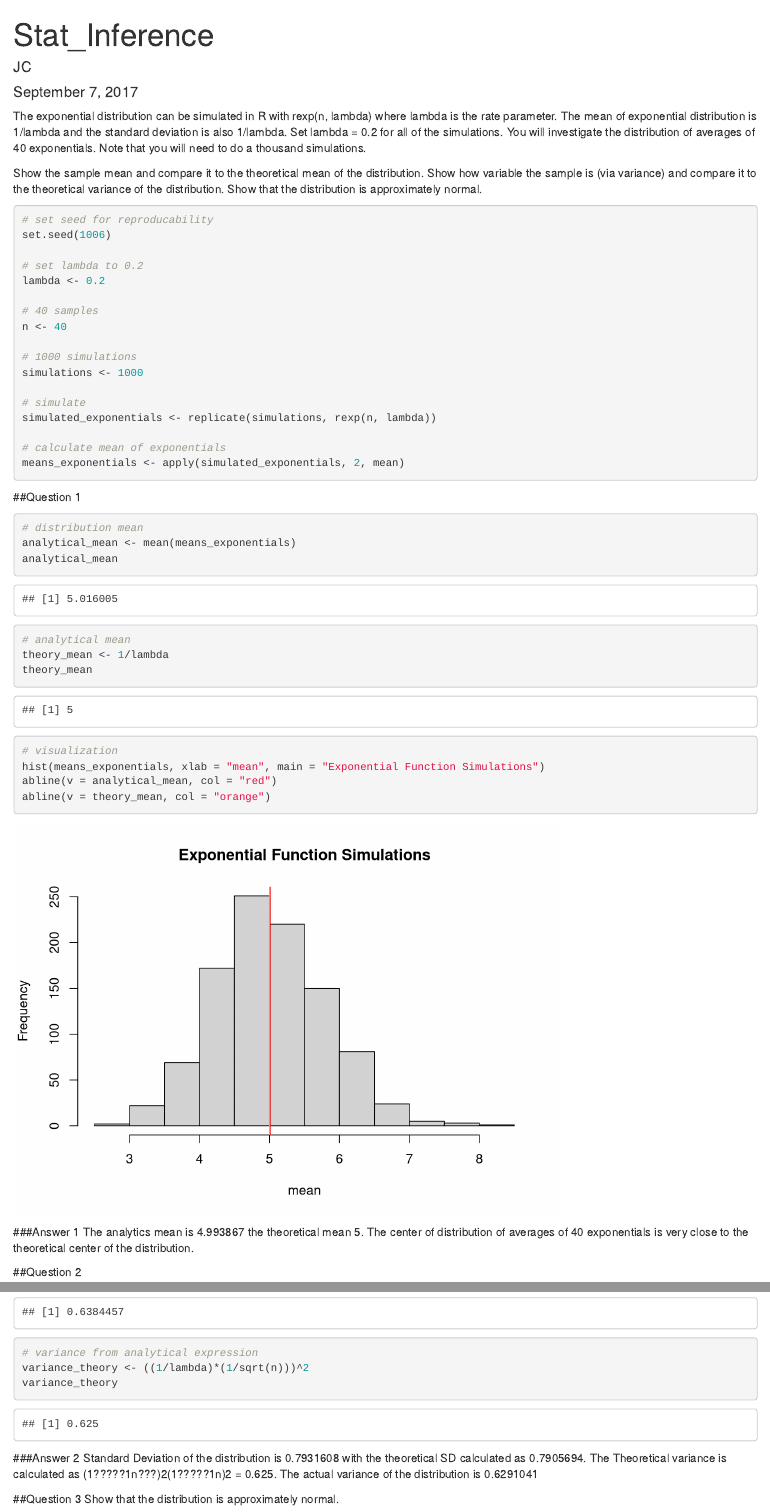
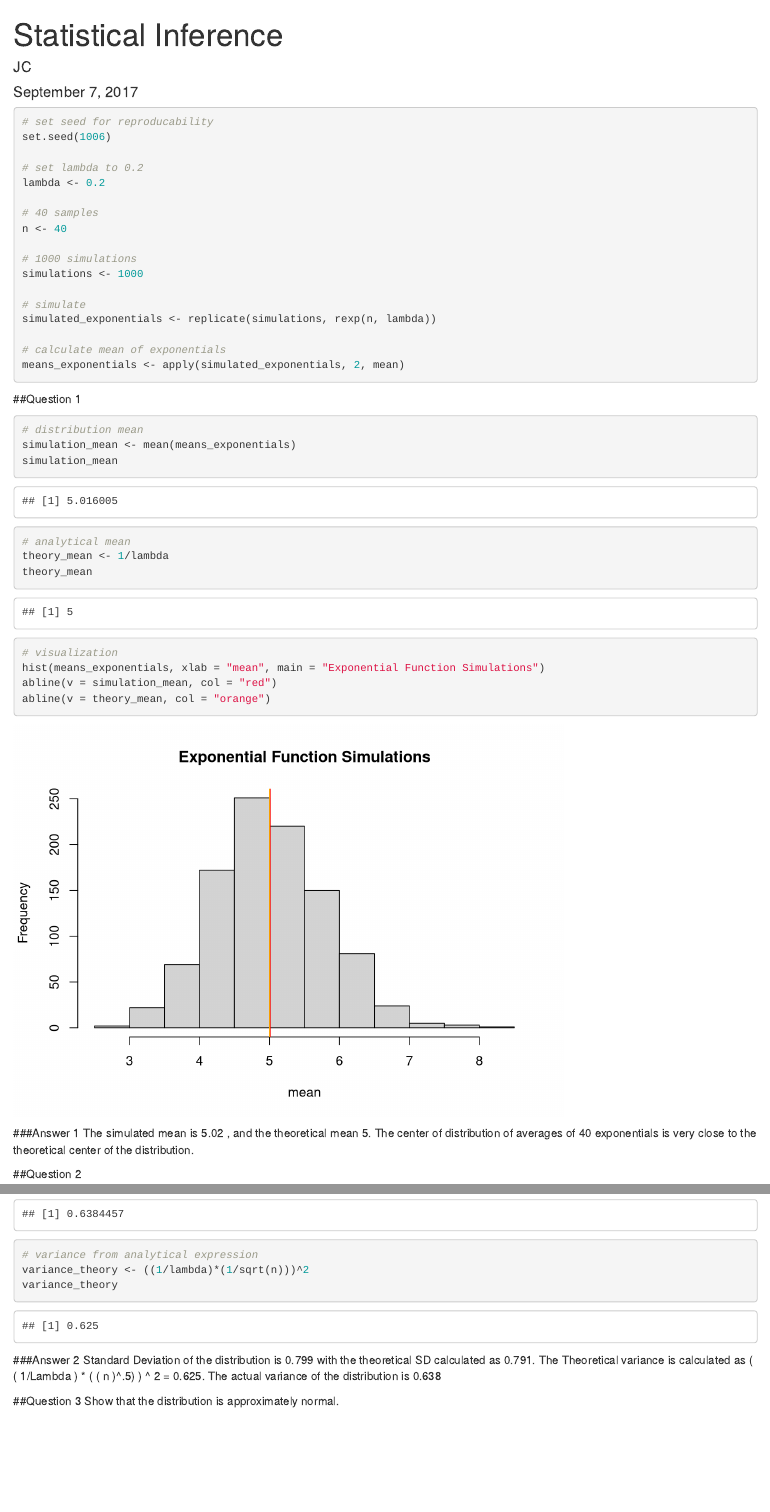
Before and after one commit to JamesCanterbury/Stat_inference, an R Markdown document (stat_infe.Rmd): the page in a window 1100 px wide, from its top, and a second part further down, joined at a grey line. Rendered offline with R 4.5, knitr and Pandoc, with nearby package versions.

Commit message:
new commit, add pdf and update part 1

````diff
--- a/stat_infe.Rmd
+++ b/stat_infe.Rmd
@@ -1,4 +1,4 @@
 ---
-title: "Stat_Inference"
+title: "Statistical Inference"
 author: "JC"
 date: "September 7, 2017"
@@ -9,14 +9,6 @@
 knitr::opts_chunk$set(echo = TRUE)
 ```
 
-The exponential distribution can be simulated in R with rexp(n, lambda) where lambda is the rate parameter.
-The mean of exponential distribution is 1/lambda and the standard deviation is also 1/lambda.
-Set lambda = 0.2 for all of the simulations. You will investigate the distribution of averages of 40 exponentials.
-Note that you will need to do a thousand simulations.
-
-Show the sample mean and compare it to the theoretical mean of the distribution.
-Show how variable the sample is (via variance) and compare it to the theoretical variance of the distribution.
-Show that the distribution is approximately normal.
 
 ```{r}
 
@@ -45,8 +37,8 @@
 
 ``` {r}
 # distribution mean
-analytical_mean <- mean(means_exponentials)
-analytical_mean
+simulation_mean <- mean(means_exponentials)
+simulation_mean
 ```
 
 ```{r}
@@ -60,12 +52,12 @@
 ```{r}
 # visualization
 hist(means_exponentials, xlab = "mean", main = "Exponential Function Simulations")
-abline(v = analytical_mean, col = "red")
+abline(v = simulation_mean, col = "red")
 abline(v = theory_mean, col = "orange")
 ```
 
 ###Answer 1
-The analytics mean is 4.993867 the theoretical mean 5. The center of distribution of averages of 40 exponentials is very close to the theoretical center of the distribution.
+The simulated mean is 5.02 , and  the theoretical mean 5. The center of distribution of averages of 40 exponentials is very close to the theoretical center of the distribution.
 
 ##Question 2
 
@@ -96,7 +88,7 @@
 ```
 
 ###Answer 2
-Standard Deviation of the distribution is 0.7931608 with the theoretical SD calculated as 0.7905694. The Theoretical variance is calculated as (1?????1n???)2(1?????1n)2 = 0.625. The actual variance of the distribution is 0.6291041
+Standard Deviation of the distribution is 0.799 with the theoretical SD calculated as 0.791. The Theoretical variance is calculated as ( ( 1/Lambda ) * ( ( n )^.5) ) ^ 2 = 0.625. The actual variance of the distribution is 0.638
 
 ##Question 3
 Show that the distribution is approximately normal.
````
Also changed, not shown: Statistical_Inference_part_1.pdf (added), stat_infe.html, stat_infe.Rmd (2 more changed lines).
